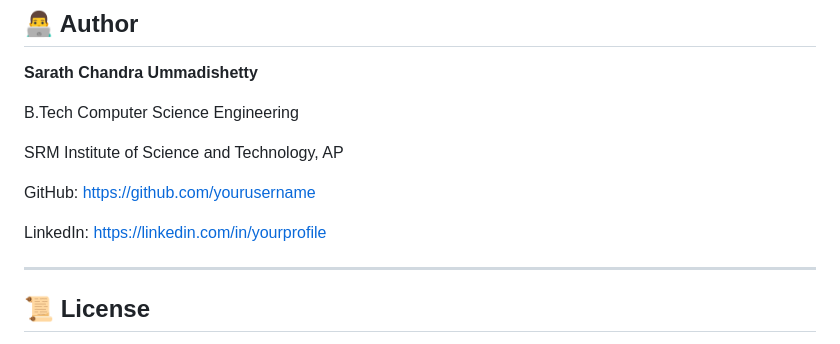
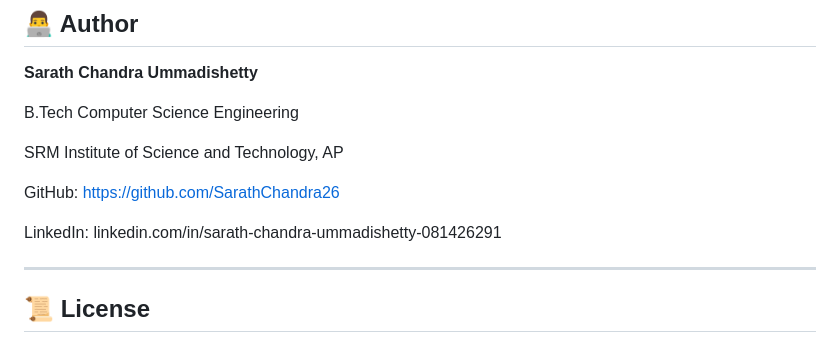
Before and after one commit to SarathChandra26/Data-Analytics-Automation-System, a Markdown page: README.md, the part around the change. Drawn GitHub-style.

Commit message:
Update GitHub and LinkedIn profile links

```diff
--- a/README.md
+++ b/README.md
@@ -226,9 +226,9 @@ B.Tech Computer Science Engineering
 
 SRM Institute of Science and Technology, AP
 
-GitHub: https://github.com/yourusername
+GitHub: https://github.com/SarathChandra26
 
-LinkedIn: https://linkedin.com/in/yourprofile
+LinkedIn: linkedin.com/in/sarath-chandra-ummadishetty-081426291
 
 ---
 
```
